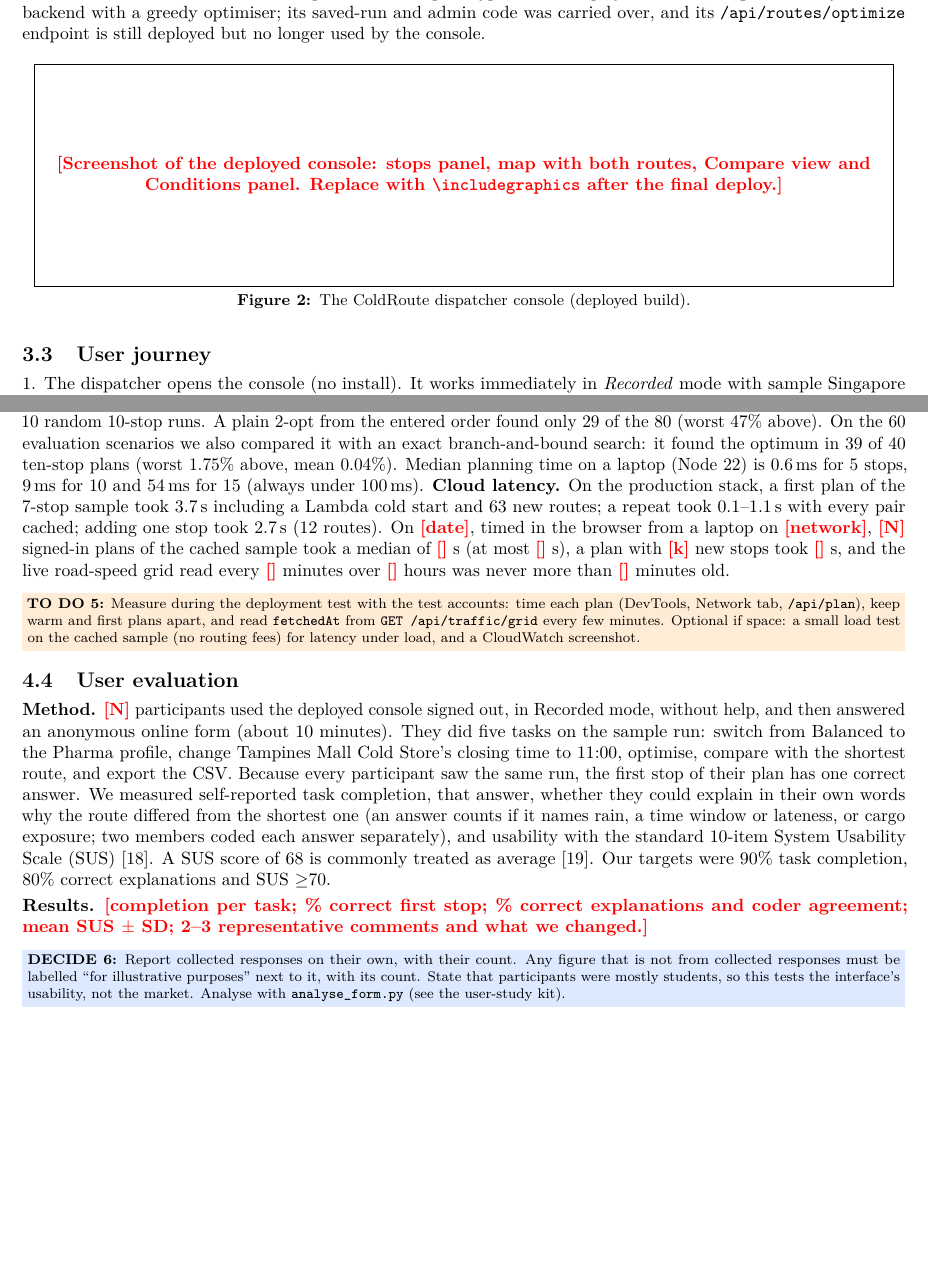
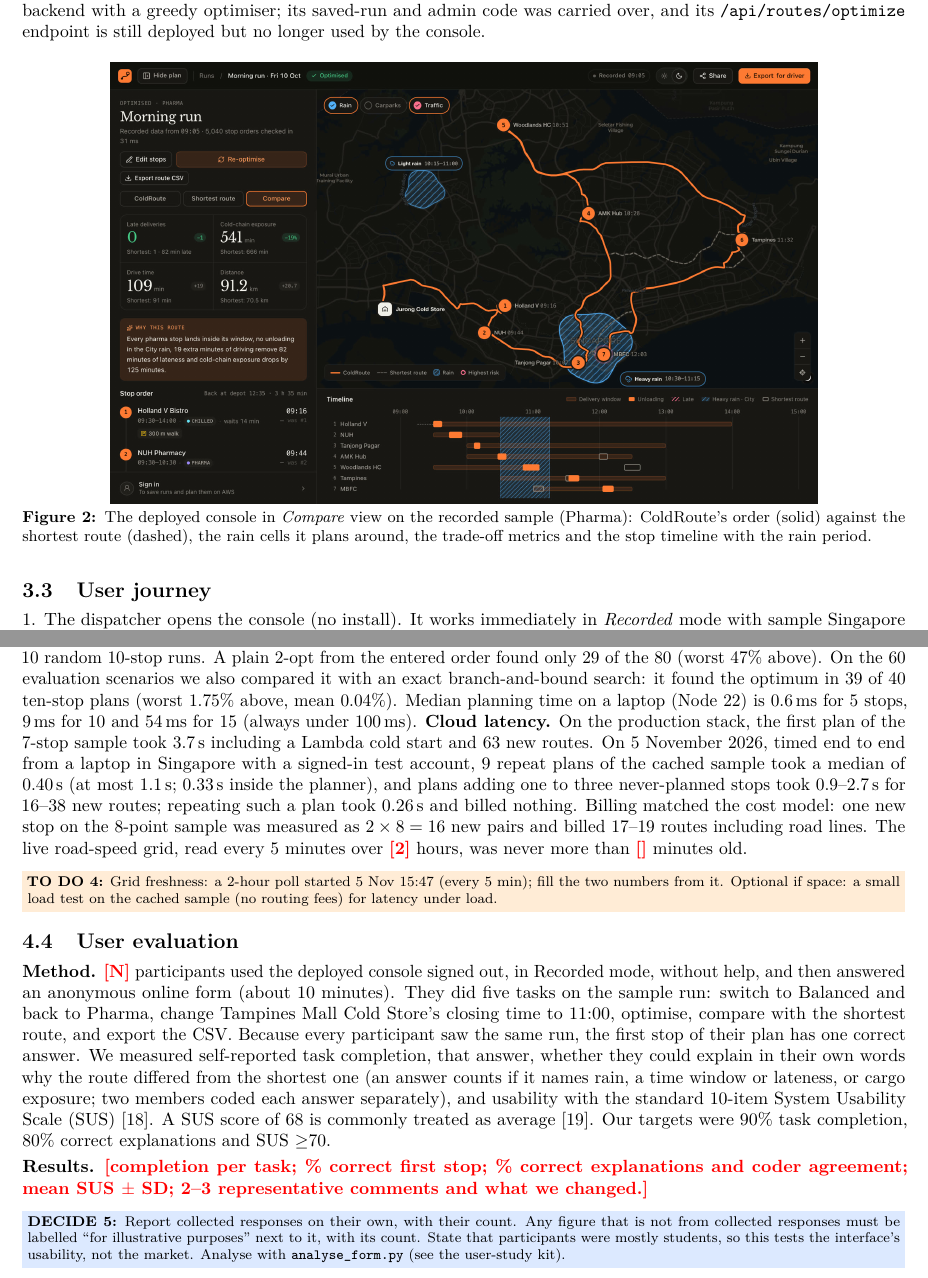
Before and after one commit to legolas456/ColdRouteSG, a LaTeX document (report/main.tex): two parts of pages 5 and 8 of 11, joined at a grey line, cut so that both start at the same text, the shorter picture padded with empty space. Compiled offline with pdfLaTeX.

Commit message:
report: live deployment results (5 Nov) - acceptance table, cloud timings, console screenshot
Table 7 filled from the checks on the deployed stack with the three test accounts; Section 4.3 uses measured plan timings and billed routes; Figure 2 is the deployed console's Compare view; user-study task wording matches the form; draft notes checked against main 6a26188.

```diff
--- a/report/main.tex
+++ b/report/main.tex
@@ -357,8 +357,9 @@ Lambda, Cognito and DynamoDB backend with a greedy optimiser; its saved-run and
 
 \begin{figure}[h]
 \centering
-\fbox{\parbox[c][4.2cm][c]{0.96\linewidth}{\centering\fillin{Screenshot of the deployed console: stops panel, map with both routes, Compare view and Conditions panel. Replace with \texttt{\textbackslash includegraphics} after the final deploy.}}}
-\caption{The ColdRoute dispatcher console (deployed build).}\label{fig:ui}
+\includegraphics[width=0.8\linewidth]{figures/console-compare.jpg}
+\caption{The deployed console in \emph{Compare} view on the recorded sample (Pharma): ColdRoute's order (solid) against the
+shortest route (dashed), the rain cells it plans around, the trade-off metrics and the stop timeline with the rain period.}\label{fig:ui}
 \end{figure}
 
 \subsection{User journey}
@@ -533,17 +533,19 @@ found the optimum in 78, was at worst 3.4\% above it and never had more late sto
 runs. A plain 2-opt from the entered order found only 29 of the 80 (worst 47\% above). On the 60 evaluation scenarios we
 also compared it with an exact branch-and-bound search: it found the optimum in 39 of 40 ten-stop plans (worst 1.75\%
 above, mean 0.04\%). Median planning time on a laptop (Node~22) is 0.6\,ms for 5 stops, 9\,ms for 10 and
-54\,ms for 15 (always under 100\,ms). \textbf{Cloud latency.} On the production stack, a first plan of the 7-stop sample took 3.7\,s including a Lambda
-cold start and 63 new routes; a repeat took 0.1--1.1\,s with every pair cached; adding one stop took 2.7\,s (12 routes). On
-\fillin{date}, timed in the browser from a laptop on \fillin{network}, \fillin{N} signed-in plans of the cached sample took a
-median of \fillin{} s (at most \fillin{} s), a plan with \fillin{k} new stops took \fillin{} s, and the live road-speed grid read every
-\fillin{} minutes over \fillin{} hours was never more than \fillin{} minutes old.
-\todo{Measure during the deployment test with the test accounts: time each plan (DevTools, Network tab, \texttt{/api/plan}), keep warm and first plans apart, and read \texttt{fetchedAt} from \texttt{GET /api/traffic/grid} every few minutes. Optional if space: a small load test on the cached sample (no routing fees) for latency under load, and a CloudWatch screenshot.}
+54\,ms for 15 (always under 100\,ms). \textbf{Cloud latency.} On the production stack, the first plan of the 7-stop sample took 3.7\,s including a Lambda
+cold start and 63 new routes. On 5~November 2026, timed end to end from a laptop in Singapore with a signed-in test account,
+9 repeat plans of the cached sample took a median of 0.40\,s (at most 1.1\,s; 0.33\,s inside the planner), and plans adding one
+to three never-planned stops took 0.9--2.7\,s for 16--38 new routes; repeating such a plan took 0.26\,s and billed nothing.
+Billing matched the cost model: one new stop on the 8-point sample was measured as $2\times8=16$ new pairs and billed 17--19
+routes including road lines. The live road-speed grid, read every 5 minutes over \fillin{2} hours, was never more than
+\fillin{} minutes old.
+\todo{Grid freshness: a 2-hour poll started 5 Nov 15:47 (every 5 min); fill the two numbers from it. Optional if space: a small load test on the cached sample (no routing fees) for latency under load.}
 
 \subsection{User evaluation}
 \textbf{Method.} \fillin{N} participants used the deployed console signed out, in Recorded mode, without help, and then
-answered an anonymous online form (about 10 minutes). They did five tasks on the sample run: switch from Balanced to the
-Pharma profile, change Tampines Mall Cold Store's closing time to 11:00, optimise, compare with the shortest route,
+answered an anonymous online form (about 10 minutes). They did five tasks on the sample run: switch to Balanced and back to
+Pharma, change Tampines Mall Cold Store's closing time to 11:00, optimise, compare with the shortest route,
 and export the CSV. Because every participant saw the same run, the first stop of their plan has one correct answer. We
 measured self-reported task completion, that answer, whether they could explain in their own words why the route differed
 from the shortest one (an answer counts if it names rain, a time window or lateness, or cargo exposure; two members coded
```
Also changed, not shown: report/ColdRoute-final-report-DRAFT-with-notes.pdf, report/figures/console-compare.jpg (added), report/main.tex (17 more changed lines).
